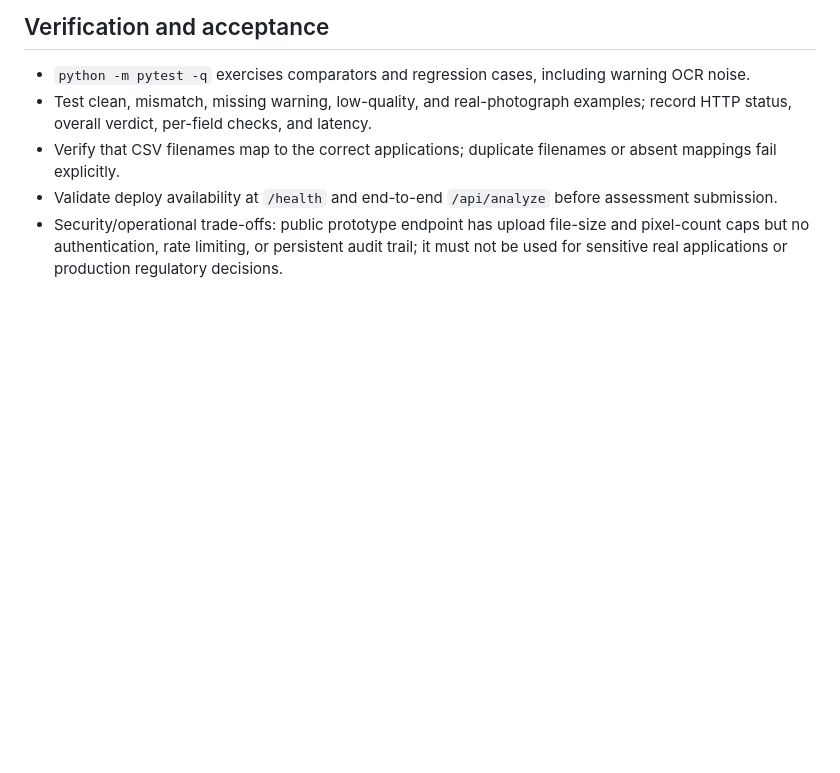
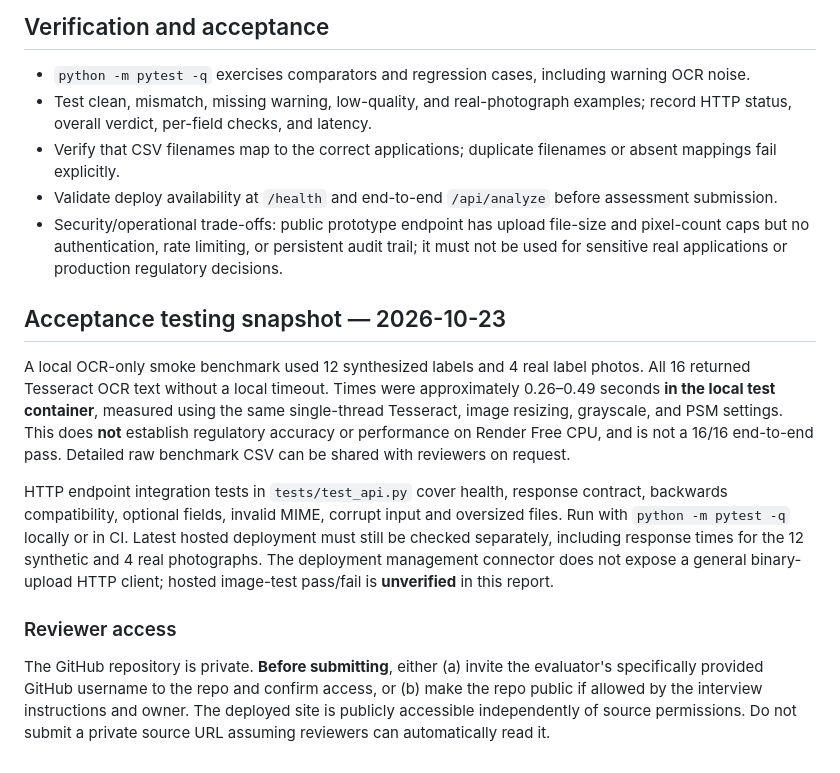
Before and after one commit to pinkuchi/treasury-label-review, a Markdown page: README.md, the part around the change. Rendered like a GitHub page; blank space fills up the shorter version.

Commit message:
Document local 16-image OCR benchmark, hosted test limitations and reviewer-access checklist

```diff
--- a/README.md
+++ b/README.md
@@ -77,3 +77,12 @@ Tesseract avoids sending artwork to external third-party OCR APIs, recurring API
 - Verify that CSV filenames map to the correct applications; duplicate filenames or absent mappings fail explicitly.
 - Validate deploy availability at `/health` and end-to-end `/api/analyze` before assessment submission.
 - Security/operational trade-offs: public prototype endpoint has upload file-size and pixel-count caps but no authentication, rate limiting, or persistent audit trail; it must not be used for sensitive real applications or production regulatory decisions.
+
+
+## Acceptance testing snapshot — 2026-10-23
+A local OCR-only smoke benchmark used 12 synthesized labels and 4 real label photos. All 16 returned Tesseract OCR text without a local timeout. Times were approximately 0.26–0.49 seconds **in the local test container**, measured using the same single-thread Tesseract, image resizing, grayscale, and PSM settings. This does **not** establish regulatory accuracy or performance on Render Free CPU, and is not a 16/16 end-to-end pass. Detailed raw benchmark CSV can be shared with reviewers on request.
+
+HTTP endpoint integration tests in `tests/test_api.py` cover health, response contract, backwards compatibility, optional fields, invalid MIME, corrupt input and oversized files. Run with `python -m pytest -q` locally or in CI. Latest hosted deployment must still be checked separately, including response times for the 12 synthetic and 4 real photographs. The deployment management connector does not expose a general binary-upload HTTP client; hosted image-test pass/fail is **unverified** in this report.
+
+### Reviewer access
+The GitHub repository is private. **Before submitting**, either (a) invite the evaluator's specifically provided GitHub username to the repo and confirm access, or (b) make the repo public if allowed by the interview instructions and owner. The deployed site is publicly accessible independently of source permissions. Do not submit a private source URL assuming reviewers can automatically read it.
```
